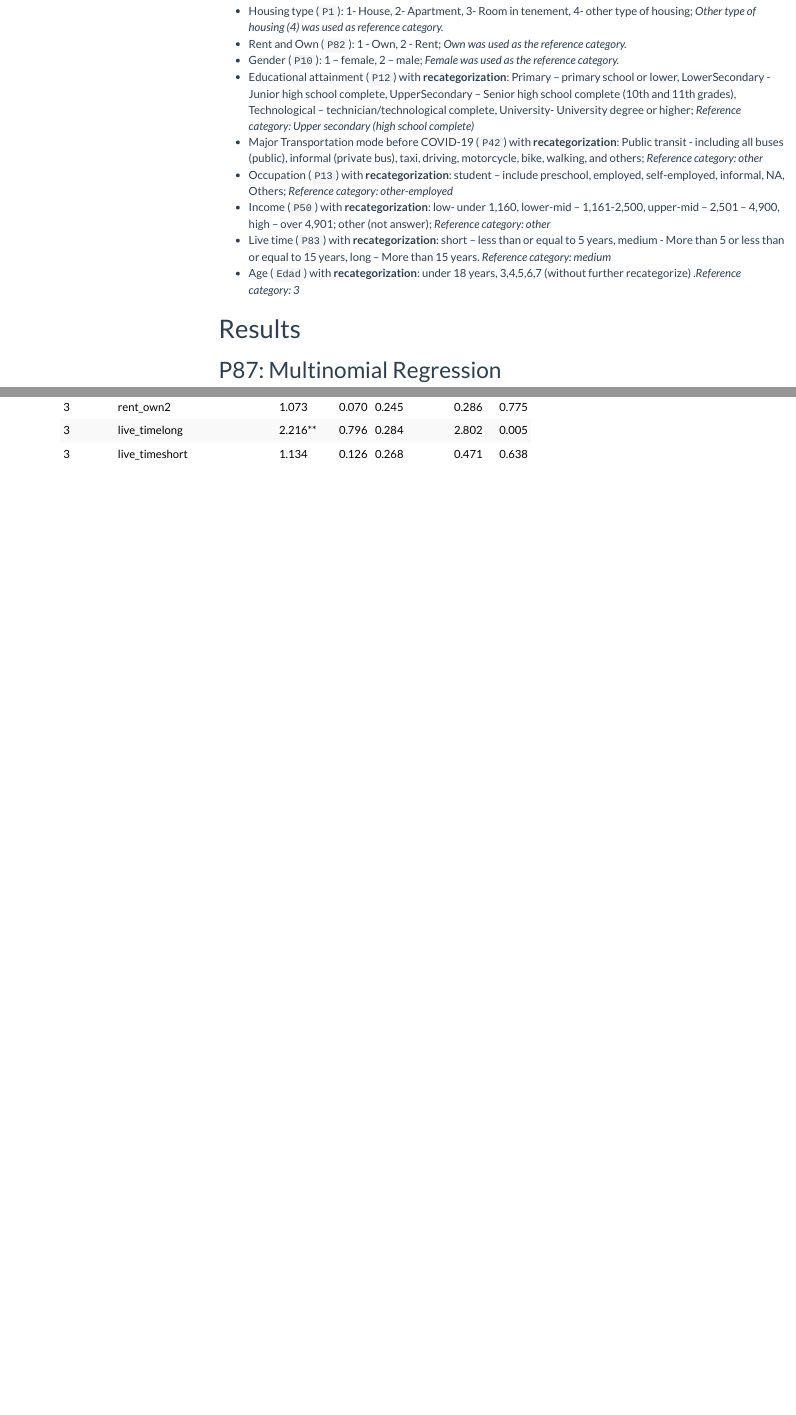
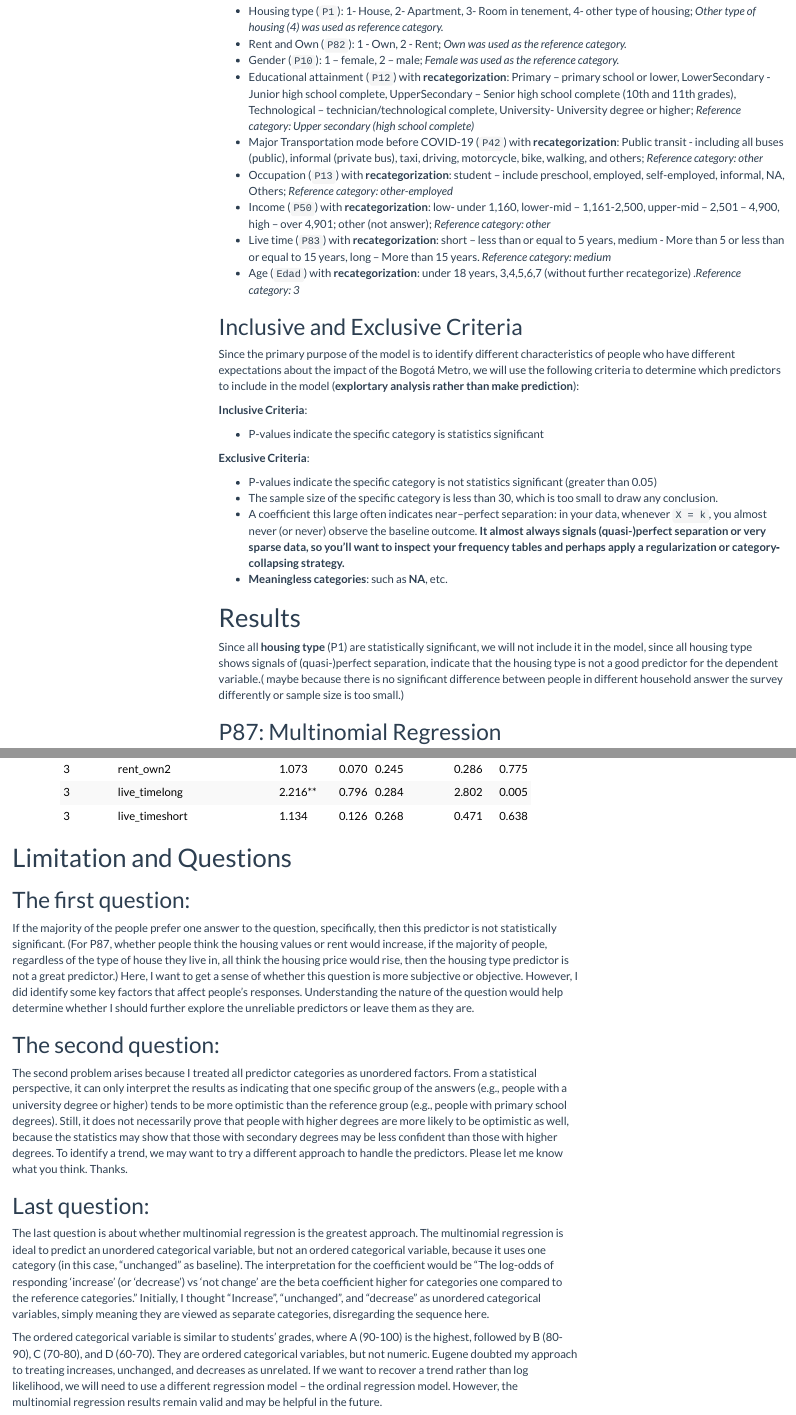
Before and after one commit to MUSA-Zhanchao/Bogota-Travel-Survey-Analysis, an R Markdown document (summary.Rmd): the page in a window 1100 px wide, from 2090 px down, and a second part further down, joined at a grey line. The pictures show the output file summary.html that the author committed with the source, opened offline; menus at the side of the page are left out.

Commit message:
start interpretation & potential limitation

````diff
--- a/summary.Rmd
+++ b/summary.Rmd
@@ -120,8 +120,24 @@ All the predictors were treated as factors and regrouped to eliminate small samp
 - Live time (`P83`) with **recategorization**: short – less than or equal to 5 years, medium - More than 5 or less than or equal to 15 years, long – More than 15 years. *Reference category: medium *
 - Age (`Edad`) with **recategorization**: under 18 years, 3,4,5,6,7 (without further recategorize) .*Reference category: 3*
 
+## Inclusive and Exclusive Criteria
+
+Since the primary purpose of the model is to identify different characteristics of people who have different expectations about the impact of the Bogotá Metro, we will use the following criteria to determine which predictors to include in the model (**explortary analysis rather than make prediction**):
+
+**Inclusive Criteria**:
+
+- P-values indicate the specific category is statistics significant
+
+**Exclusive Criteria**:
+
+- P-values indicate the specific category is not statistics significant (greater than 0.05)
+- The sample size of the specific category is less than 30, which is too small to draw any conclusion.
+- A coefficient this large often indicates near–perfect separation: in your data, whenever `X = k`, you almost never (or never) observe the baseline outcome. **It almost always signals (quasi-)perfect separation or very sparse data, so you’ll want to inspect your frequency tables and perhaps apply a regularization or category‐collapsing strategy.**
+- **Meaningless categories**: such as **NA**, etc.
 
 # Results
+
+Since all **housing type** (P1) are statistically significant, we will not include it in the model, since all housing type shows signals of (quasi-)perfect separation, indicate that the housing type is not a good predictor for the dependent variable.( maybe because there is no significant difference between people in different household answer the survey differently or sample size is too small.)
 
 ## P87: Multinomial Regression
 
@@ -1997,3 +2019,20 @@ kable(
     full_width        = FALSE
   )
 ```
+
+
+# Limitation and Questions
+
+## The first question:
+
+If the majority of the people prefer one answer to the question, specifically, then this predictor is not statistically significant. (For P87, whether people think the housing values or rent would increase, if the majority of people, regardless of the type of house they live in, all think the housing price would rise, then the housing type predictor is not a great predictor.) Here, I want to get a sense of whether this question is more subjective or objective. However, I did identify some key factors that affect people’s responses. Understanding the nature of the question would help determine whether I should further explore the unreliable predictors or leave them as they are.
+
+
+## The second question:
+The second problem arises because I treated all predictor categories as unordered factors. From a statistical perspective, it can only interpret the results as indicating that one specific group of the answers (e.g., people with a university degree or higher) tends to be more optimistic than the reference group (e.g., people with primary school degrees). Still, it does not necessarily prove that people with higher degrees are more likely to be optimistic as well, because the statistics may show that those with secondary degrees may be less confident than those with higher degrees. To identify a trend, we may want to try a different approach to handle the predictors. Please let me know what you think. Thanks.
+
+
+## Last question:
+The last question is about whether multinomial regression is the greatest approach. The multinomial regression is ideal to predict an unordered categorical variable, but not an ordered categorical variable, because it uses one category (in this case, “unchanged” as baseline). The interpretation for the coefficient would be “The log-odds of responding 'increase' (or 'decrease') vs 'not change' are the beta coefficient higher for categories one compared to the reference categories.” Initially, I thought “Increase”, “unchanged”, and “decrease” as unordered categorical variables, simply meaning they are viewed as separate categories, disregarding the sequence here.
+
+The ordered categorical variable is similar to students’ grades, where A (90-100) is the highest, followed by B (80-90), C (70-80), and D (60-70). They are ordered categorical variables, but not numeric. Eugene doubted my approach to treating increases, unchanged, and decreases as unrelated. If we want to recover a trend rather than log likelihood, we will need to use a different regression model – the ordinal regression model. However, the multinomial regression results remain valid and may be helpful in the future.
````
Also changed, not shown: summary.html, summary.Rmd (8 more changed lines).
